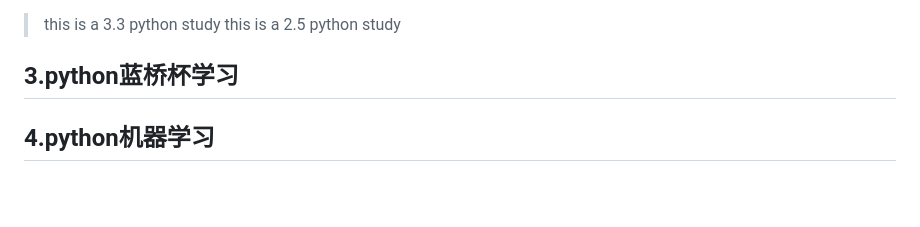
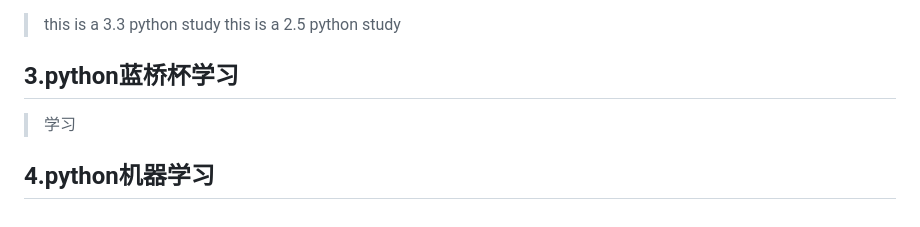
Before and after one commit to wuwei-apc/myrepository, a Markdown page: README.md, the part around the change. GitHub-like rendering; blank space fills up the shorter version.

Commit message:
update = true

```diff
--- a/README.md
+++ b/README.md
@@ -110,5 +110,6 @@ axios.interceptors.request.use(config => {
 > this is a 2.5 python study
 
 ## 3.python蓝桥杯学习
+> 学习
 
 ## 4.python机器学习
```
